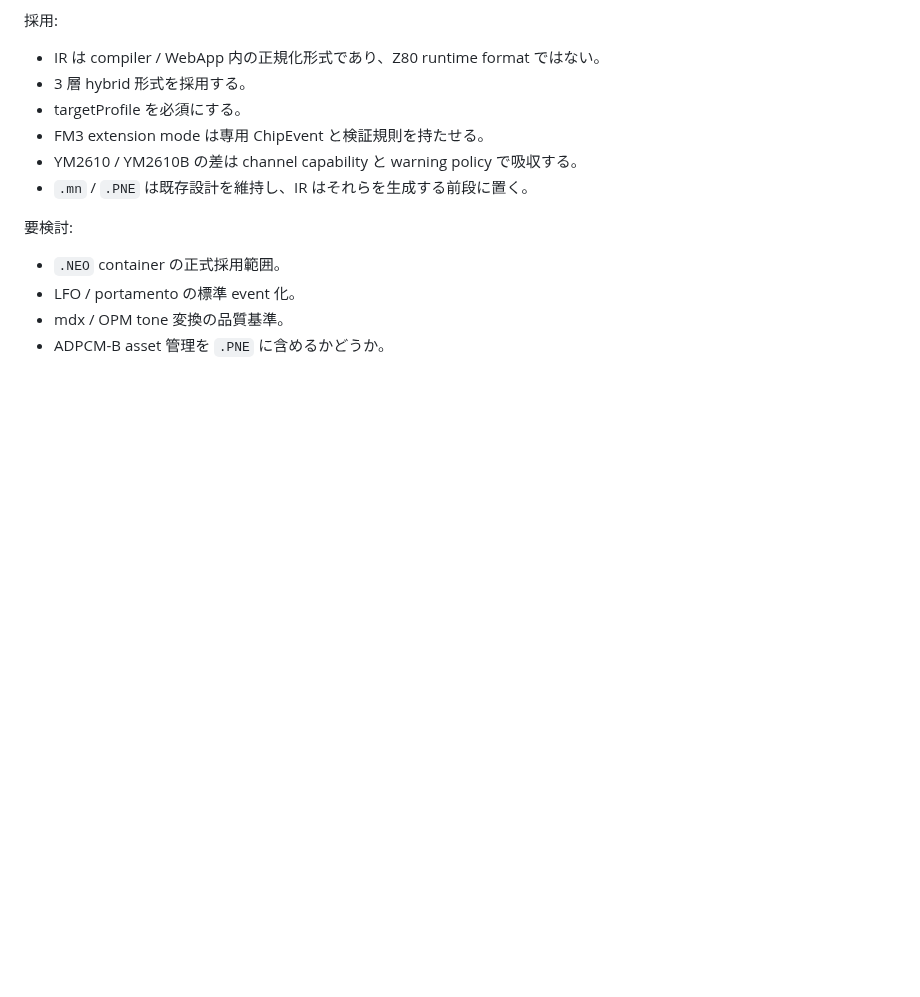
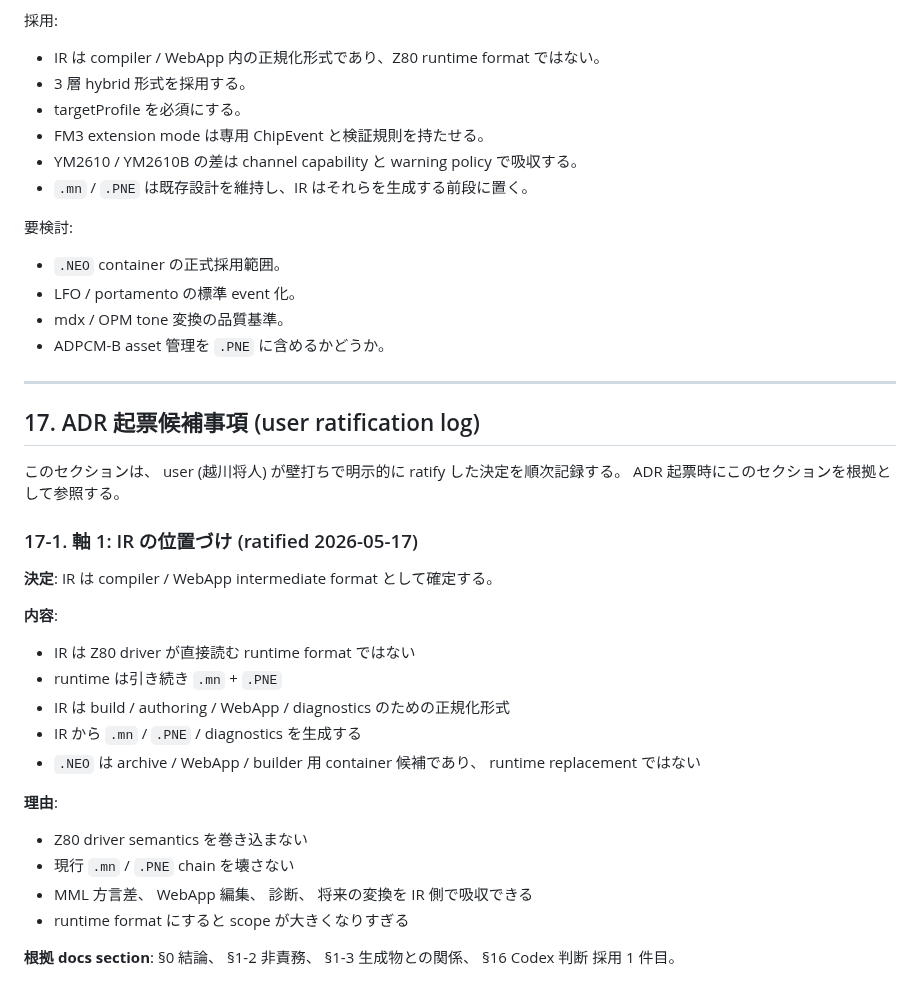
Before and after one commit to koshikawa-masato/pmdneo, a Markdown page: docs/design/intermediate_register_command.md, the part around the change. Rendered like a GitHub page; blank space fills up the shorter version.

Commit message:
docs: IR design notes §17 ADR 起票候補事項 新設 + 軸 1 ratify 記録 (= compiler / WebApp intermediate format に確定、 runtime format にしない)
軸 1 (IR の位置づけ) を user 壁打ちで ratify。 IR は Z80 driver が直接読む runtime format ではなく、 build / authoring / WebApp / diagnostics 用の正規化形式として確定。 runtime は引き続き .mn + .PNE。 .NEO は archive / WebApp / builder 用 container 候補で runtime replacement ではない。

§0 結論 / §1-2 非責務 / §1-3 生成物との関係 / §16 Codex 判断 採用 1 件目 を ratify 根拠として §17 で明示記録。 軸 2-6 ratify 時に同じ pattern で 17-2 以降を追加。 ADR 起票は全 6 軸 ratify 完了後に §17 全体を引用して行う想定。

driver / fixture / verify script / runtime semantics 完全不変 (= doc only commit、 28 行追加)。

Co-Authored-By: Claude Opus 4.7 (1M context) <noreply@anthropic.com>

```diff
--- a/docs/design/intermediate_register_command.md
+++ b/docs/design/intermediate_register_command.md
@@ -587,3 +587,31 @@ IR は sample 実体を持たず、sample reference だけを持つ。
 - LFO / portamento の標準 event 化。
 - mdx / OPM tone 変換の品質基準。
 - ADPCM-B asset 管理を `.PNE` に含めるかどうか。
+
+---
+
+## 17. ADR 起票候補事項 (user ratification log)
+
+このセクションは、 user (越川将人) が壁打ちで明示的に ratify した決定を順次記録する。
+ADR 起票時にこのセクションを根拠として参照する。
+
+### 17-1. 軸 1: IR の位置づけ (ratified 2026-05-17)
+
+**決定**: IR は compiler / WebApp intermediate format として確定する。
+
+**内容**:
+
+- IR は Z80 driver が直接読む runtime format ではない
+- runtime は引き続き `.mn` + `.PNE`
+- IR は build / authoring / WebApp / diagnostics のための正規化形式
+- IR から `.mn` / `.PNE` / diagnostics を生成する
+- `.NEO` は archive / WebApp / builder 用 container 候補であり、 runtime replacement ではない
+
+**理由**:
+
+- Z80 driver semantics を巻き込まない
+- 現行 `.mn` / `.PNE` chain を壊さない
+- MML 方言差、 WebApp 編集、 診断、 将来の変換を IR 側で吸収できる
+- runtime format にすると scope が大きくなりすぎる
+
+**根拠 docs section**: §0 結論、 §1-2 非責務、 §1-3 生成物との関係、 §16 Codex 判断 採用 1 件目。
```
